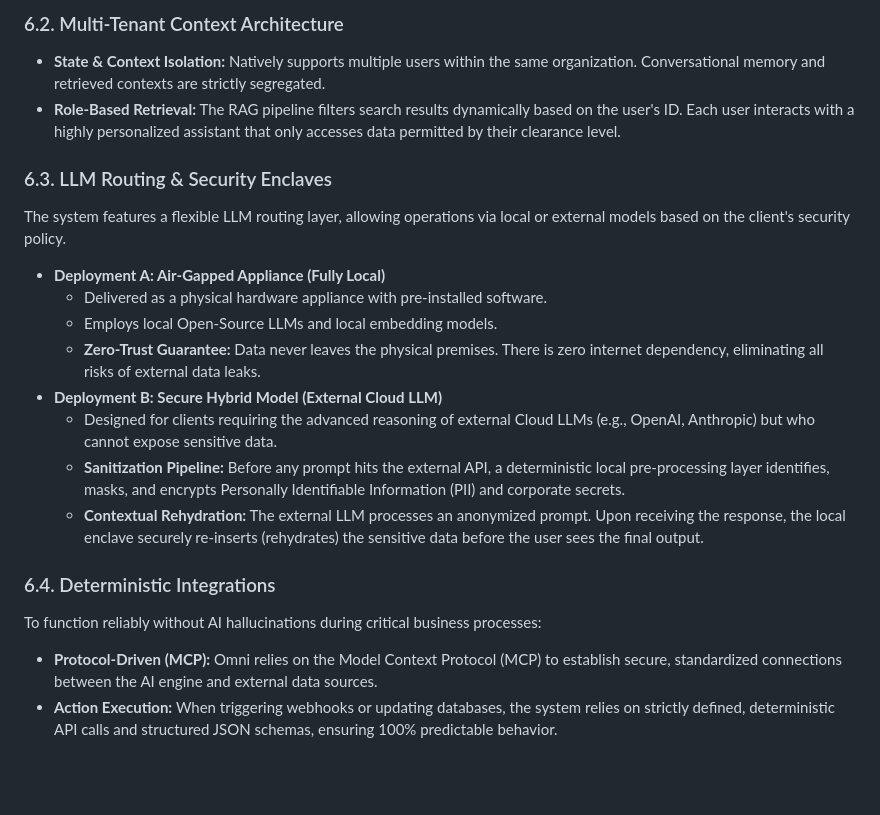
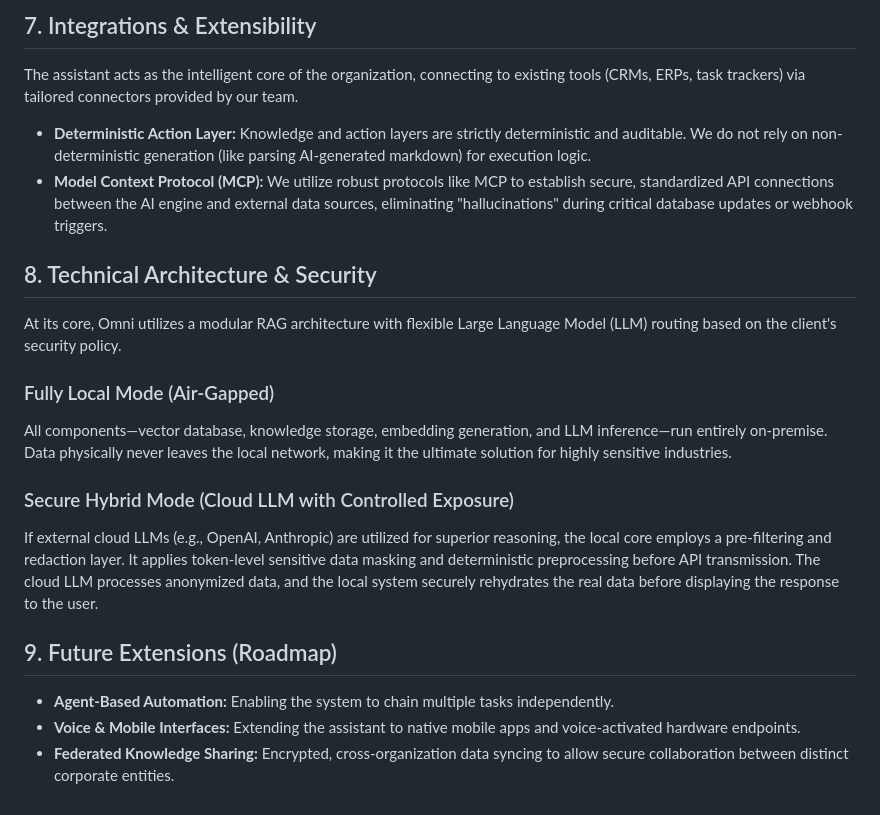
Before and after one commit to lex-rio/omni-knowledge-base-assistant, a Markdown page: README.md, the part around one of its changes. Drawn GitHub-style; blank space fills up the shorter version.

```diff
--- a/README.md
+++ b/README.md
@@ -47,21 +53,20 @@ The platform is built on a modular, multimodal Retrieval-Augmented Generation (R
 
-### 6.2. Multi-Tenant Context Architecture
-* **State & Context Isolation:** Natively supports multiple users within the same organization. Conversational memory and retrieved contexts are strictly segregated.
-* **Role-Based Retrieval:** The RAG pipeline filters search results dynamically based on the user's ID. Each user interacts with a highly personalized assistant that only accesses data permitted by their clearance level.
+## 7. Integrations & Extensibility
+The assistant acts as the intelligent core of the organization, connecting to existing tools (CRMs, ERPs, task trackers) via tailored connectors provided by our team.
 
-### 6.3. LLM Routing & Security Enclaves
-The system features a flexible LLM routing layer, allowing operations via local or external models based on the client's security policy.
+* **Deterministic Action Layer:** Knowledge and action layers are strictly deterministic and auditable. We do not rely on non-deterministic generation (like parsing AI-generated markdown) for execution logic.
+* **Model Context Protocol (MCP):** We utilize robust protocols like MCP to establish secure, standardized API connections between the AI engine and external data sources, eliminating "hallucinations" during critical database updates or webhook triggers.
 
-* **Deployment A: Air-Gapped Appliance (Fully Local)**
-    * Delivered as a physical hardware appliance with pre-installed software.
-    * Employs local Open-Source LLMs and local embedding models.
-    * **Zero-Trust Guarantee:** Data never leaves the physical premises. There is zero internet dependency, eliminating all risks of external data leaks.
-* **Deployment B: Secure Hybrid Model (External Cloud LLM)**
-    * Designed for clients requiring the advanced reasoning of external Cloud LLMs (e.g., OpenAI, Anthropic) but who cannot expose sensitive data.
-    * **Sanitization Pipeline:** Before any prompt hits the external API, a deterministic local pre-processing layer identifies, masks, and encrypts Personally Identifiable Information (PII) and corporate secrets.
-    * **Contextual Rehydration:** The external LLM processes an anonymized prompt. Upon receiving the response, the local enclave securely re-inserts (rehydrates) the sensitive data before the user sees the final output.
+## 8. Technical Architecture & Security
+At its core, Omni utilizes a modular RAG architecture with flexible Large Language Model (LLM) routing based on the client's security policy.
 
-### 6.4. Deterministic Integrations
-To function reliably without AI hallucinations during critical business processes:
-* **Protocol-Driven (MCP):** Omni relies on the Model Context Protocol (MCP) to establish secure, standardized connections between the AI engine and external data sources.
-* **Action Execution:** When triggering webhooks or updating databases, the system relies on strictly defined, deterministic API calls and structured JSON schemas, ensuring 100% predictable behavior.
+### Fully Local Mode (Air-Gapped)
+All components—vector database, knowledge storage, embedding generation, and LLM inference—run entirely on-premise. Data physically never leaves the local network, making it the ultimate solution for highly sensitive industries.
+
+### Secure Hybrid Mode (Cloud LLM with Controlled Exposure)
+If external cloud LLMs (e.g., OpenAI, Anthropic) are utilized for superior reasoning, the local core employs a pre-filtering and redaction layer. It applies token-level sensitive data masking and deterministic preprocessing before API transmission. The cloud LLM processes anonymized data, and the local system securely rehydrates the real data before displaying the response to the user.
+
+## 9. Future Extensions (Roadmap)
+* **Agent-Based Automation:** Enabling the system to chain multiple tasks independently.
+* **Voice & Mobile Interfaces:** Extending the assistant to native mobile apps and voice-activated hardware endpoints.
+* **Federated Knowledge Sharing:** Encrypted, cross-organization data syncing to allow secure collaboration between distinct corporate entities.
```
Also changed, not shown: other parts of README.md (+38 -32 lines).
